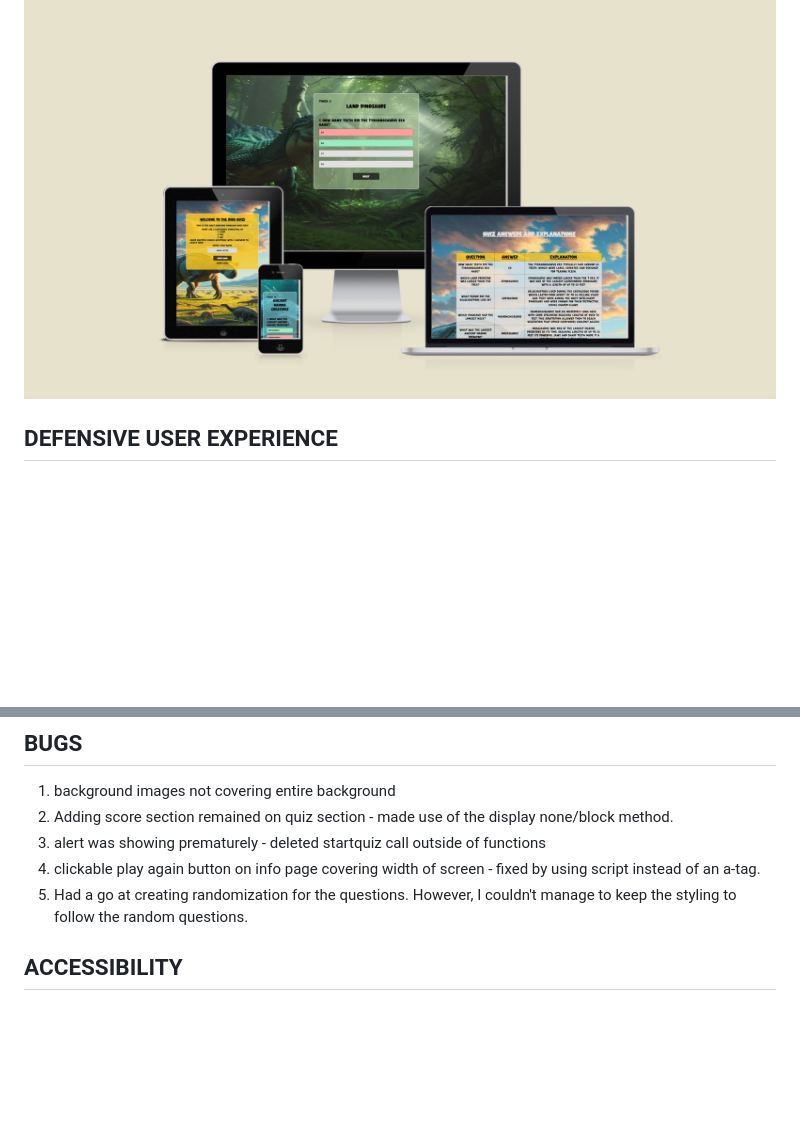
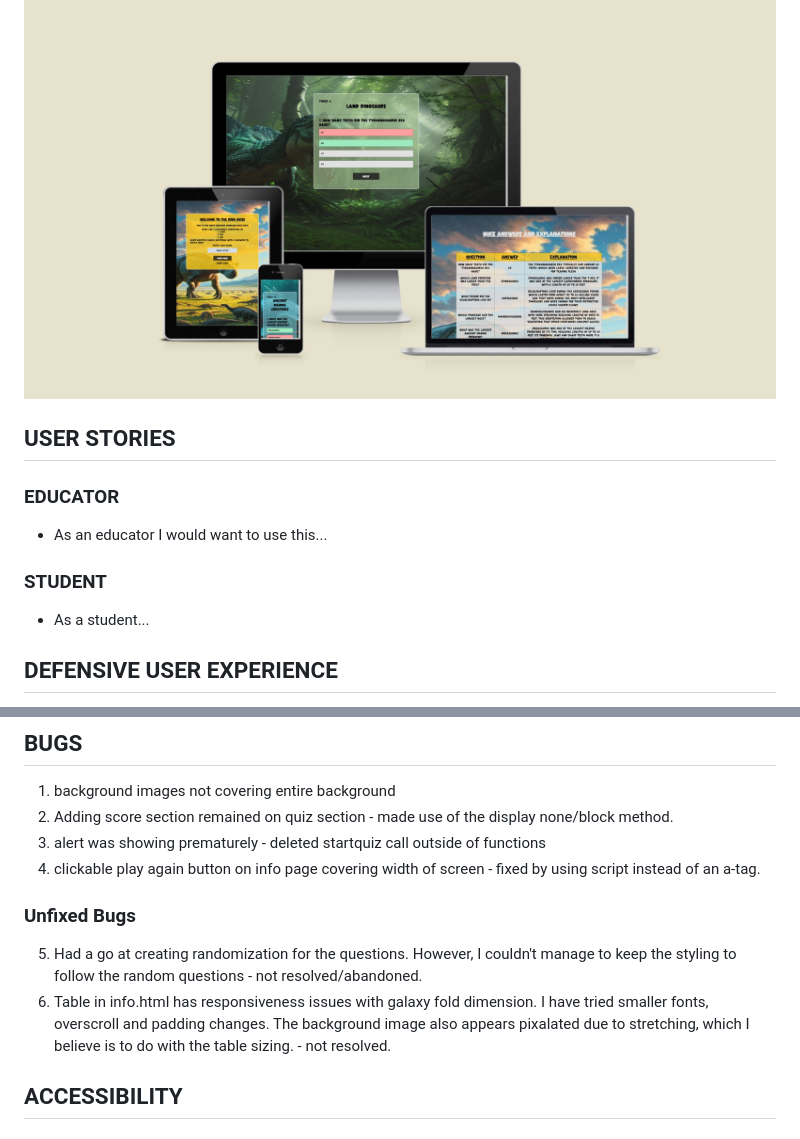
Before and after one commit to Ojay97-hub/Dinosaur-Quiz-, a Markdown page: README.md, 2 parts joined by grey strips. Rendered like a GitHub page; blank space fills up the shorter version.

Commit message:
adding wireframes, user stories and unfixed bugs sections to readme

```diff
--- a/README.md
+++ b/README.md
@@ -7,6 +7,16 @@ The quiz consists of 3 main categories of land, sea, and air based dinosaur rela
 ## SCREENSHOTS
 
 ![screenshots of website](/assets/readme/responsive-screenshots2.jpg)
+
+## USER STORIES
+
+### EDUCATOR
+
+- As an educator I would want to use this...
+
+### STUDENT
+
+- As a student...
 
 ## DEFENSIVE USER EXPERIENCE
 
@@ -105,7 +115,10 @@ Using the catch & error, debugger, and console.log methods the following functio
 2. Adding score section remained on quiz section - made use of the display none/block method.
 3. alert was showing prematurely - deleted startquiz call outside of functions
 4. clickable play again button on info page covering width of screen - fixed by using script instead of an a-tag.
-5. Had a go at creating randomization for the questions. However, I couldn't manage to keep the styling to follow the random questions.
+
+### Unfixed Bugs
+5. Had a go at creating randomization for the questions. However, I couldn't manage to keep the styling to follow the random questions - not resolved/abandoned.
+6. Table in info.html has responsiveness issues with galaxy fold dimension. I have tried smaller fonts, overscroll and padding changes. The background image also appears pixalated due to stretching, which I believe is to do with the table sizing. - not resolved.
 
 ## ACCESSIBILITY
 
```
